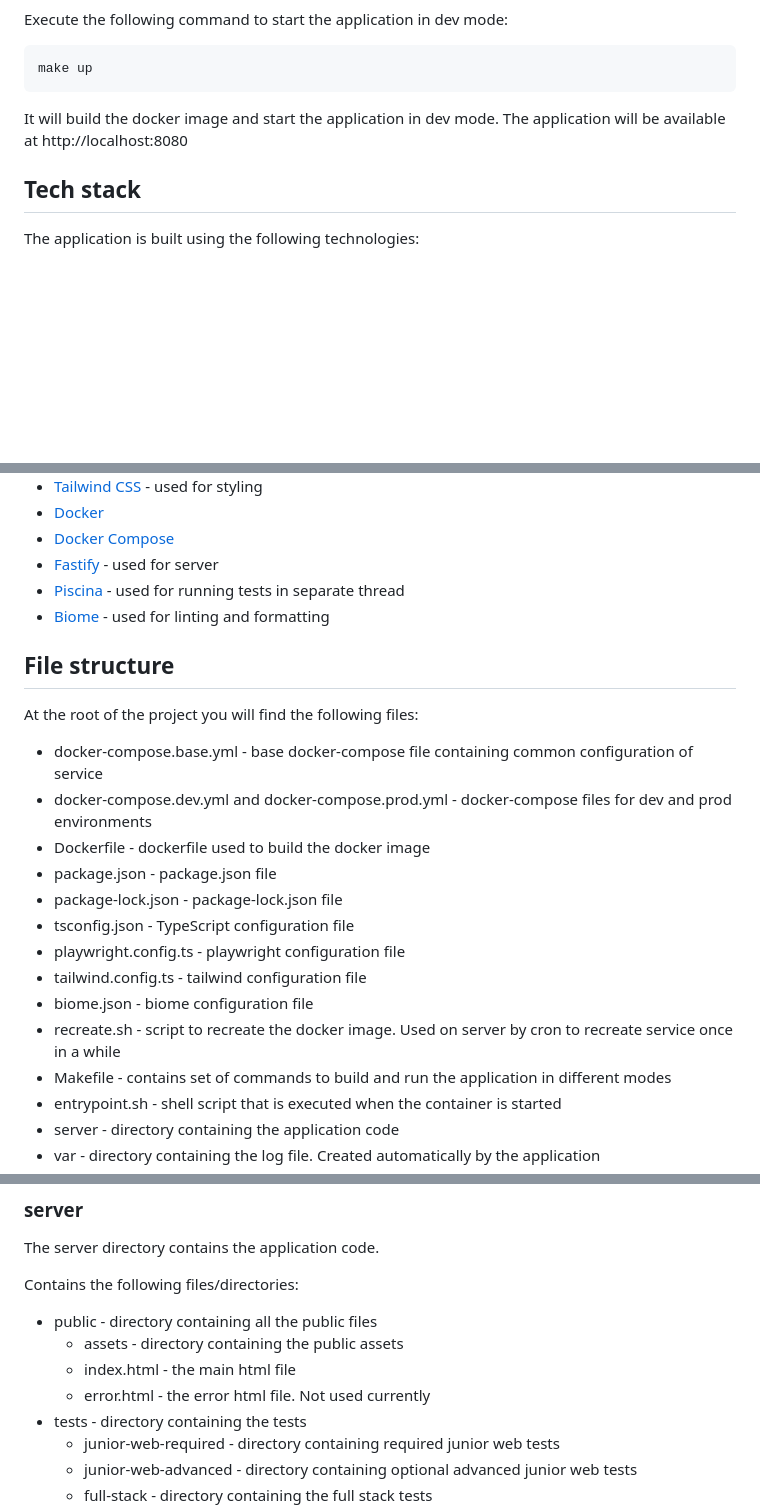
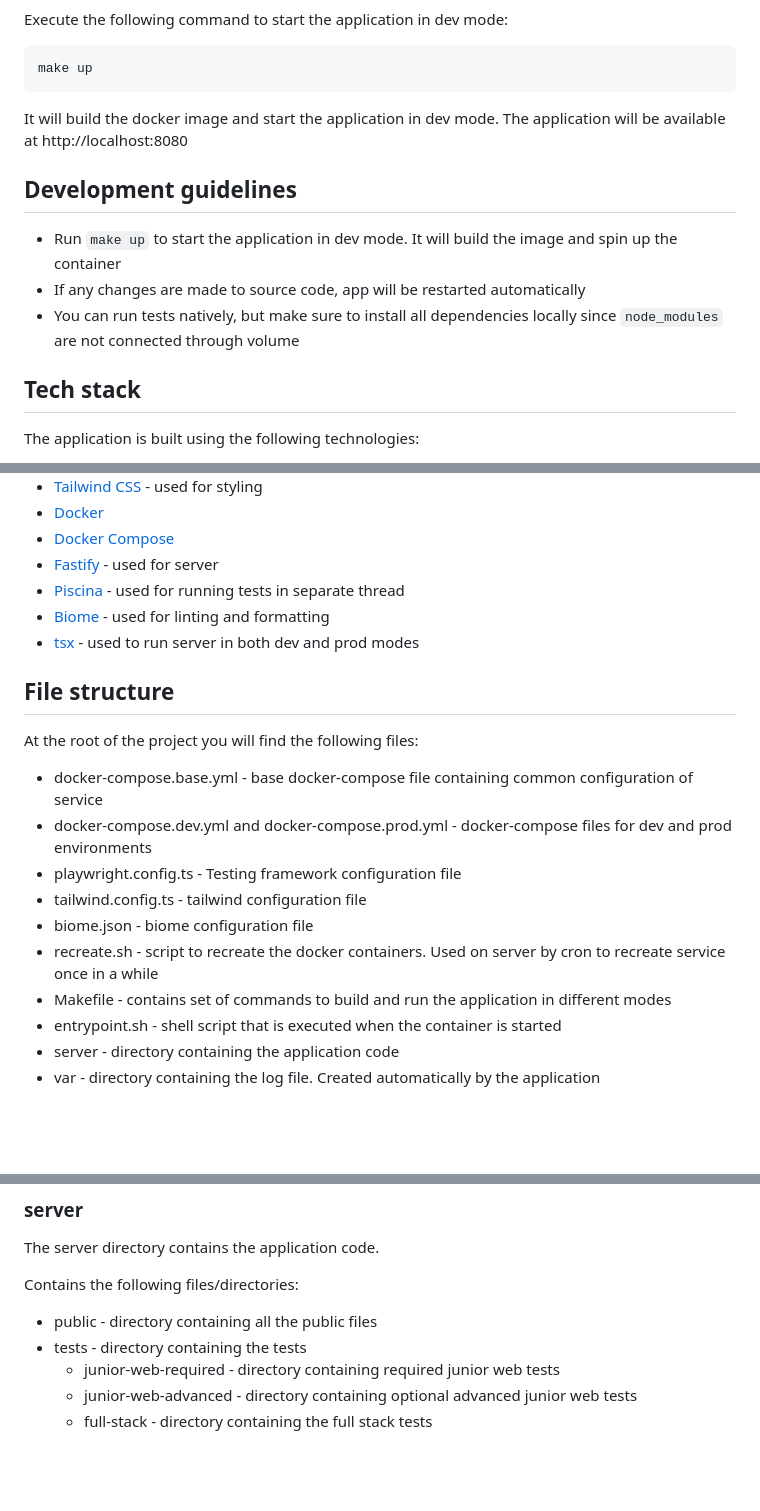
Before and after one commit to Mr0Bread/sw-autoqa, a Markdown page: README.md, 3 parts joined by grey strips. GitHub-like rendering; blank space fills up the shorter version.

```diff
--- a/README.md
+++ b/README.md
@@ -23,6 +24,11 @@ make up
 It will build the docker image and start the application in dev mode.
 The application will be available at http://localhost:8080
 
+## Development guidelines
+- Run `make up` to start the application in dev mode. It will build the image and spin up the container
+- If any changes are made to source code, app will be restarted automatically
+- You can run tests natively, but make sure to install all dependencies locally since `node_modules` are not connected through volume
+
 ## Tech stack
 The application is built using the following technologies:
 - [Node.js](https://nodejs.org/en/) - used for runtime
@@ -34,19 +40,16 @@ The application is built using the following technologies:
 - [Fastify](https://www.fastify.io/) - used for server
 - [Piscina](https://github.com/piscinajs/piscina) - used for running tests in separate thread
 - [Biome](https://biomejs.dev/) - used for linting and formatting
+- [tsx](https://tsx.is/) - used to run server in both dev and prod modes
 
 ## File structure
 At the root of the project you will find the following files:
 - docker-compose.base.yml - base docker-compose file containing common configuration of service
 - docker-compose.dev.yml and docker-compose.prod.yml - docker-compose files for dev and prod environments
-- Dockerfile - dockerfile used to build the docker image
-- package.json - package.json file
-- package-lock.json - package-lock.json file
-- tsconfig.json - TypeScript configuration file
-- playwright.config.ts - playwright configuration file
+- playwright.config.ts - Testing framework configuration file
 - tailwind.config.ts - tailwind configuration file
 - biome.json - biome configuration file
-- recreate.sh - script to recreate the docker image. Used on server by cron to recreate service once in a while
+- recreate.sh - script to recreate the docker containers. Used on server by cron to recreate service once in a while
 - Makefile - contains set of commands to build and run the application in different modes
 - entrypoint.sh - shell script that is executed when the container is started
 - server - directory containing the application code
@@ -60,9 +63,6 @@ The server directory contains the application code.
 
 Contains the following files/directories:
 - public - directory containing all the public files
-  - assets - directory containing the public assets
-  - index.html - the main html file
-  - error.html - the error html file. Not used currently
 - tests - directory containing the tests
   - junior-web-required - directory containing required junior web tests
   - junior-web-advanced - directory containing optional advanced junior web tests
```
Also changed, not shown: other parts of README.md (+1 -0 lines).
